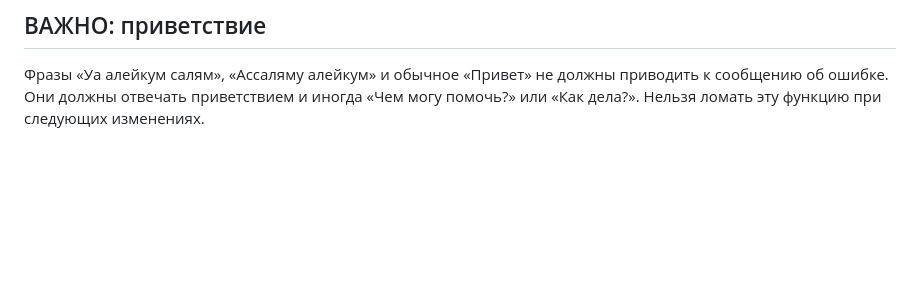
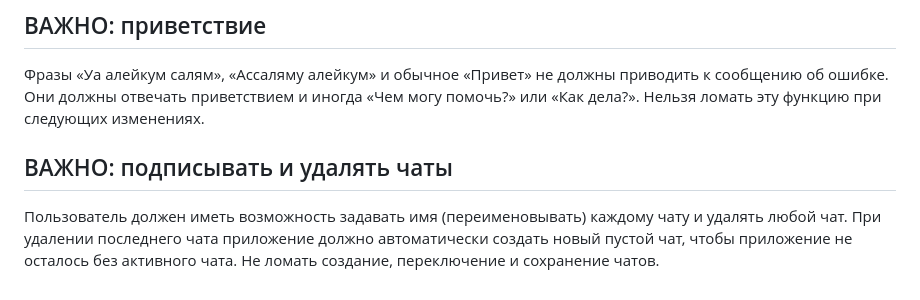
Before and after one commit to ibrahimmisraccaunt-a11y/Comfortable-AI, a Markdown page: PROJECT_RULES.md, the part around the change. GitHub-like rendering; blank space fills up the shorter version.

Commit message:
Save chat naming and deletion rule

```diff
--- a/PROJECT_RULES.md
+++ b/PROJECT_RULES.md
@@ -78,3 +78,7 @@ Comfortable AI может давать только общую, осторожн
 
 ## ВАЖНО: приветствие
 Фразы «Уа алейкум салям», «Ассаляму алейкум» и обычное «Привет» не должны приводить к сообщению об ошибке. Они должны отвечать приветствием и иногда «Чем могу помочь?» или «Как дела?». Нельзя ломать эту функцию при следующих изменениях.
+
+
+## ВАЖНО: подписывать и удалять чаты
+Пользователь должен иметь возможность задавать имя (переименовывать) каждому чату и удалять любой чат. При удалении последнего чата приложение должно автоматически создать новый пустой чат, чтобы приложение не осталось без активного чата. Не ломать создание, переключение и сохранение чатов.
```
